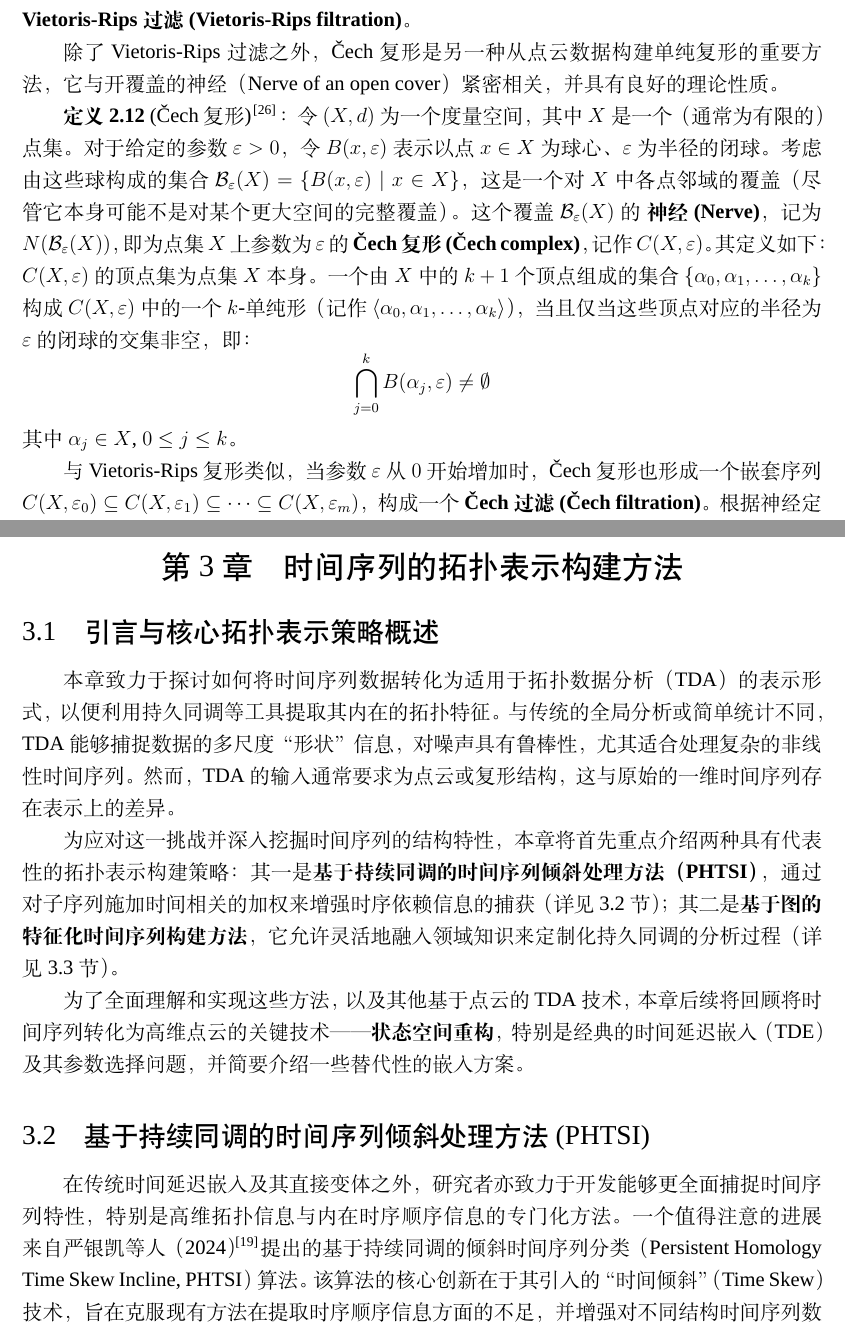
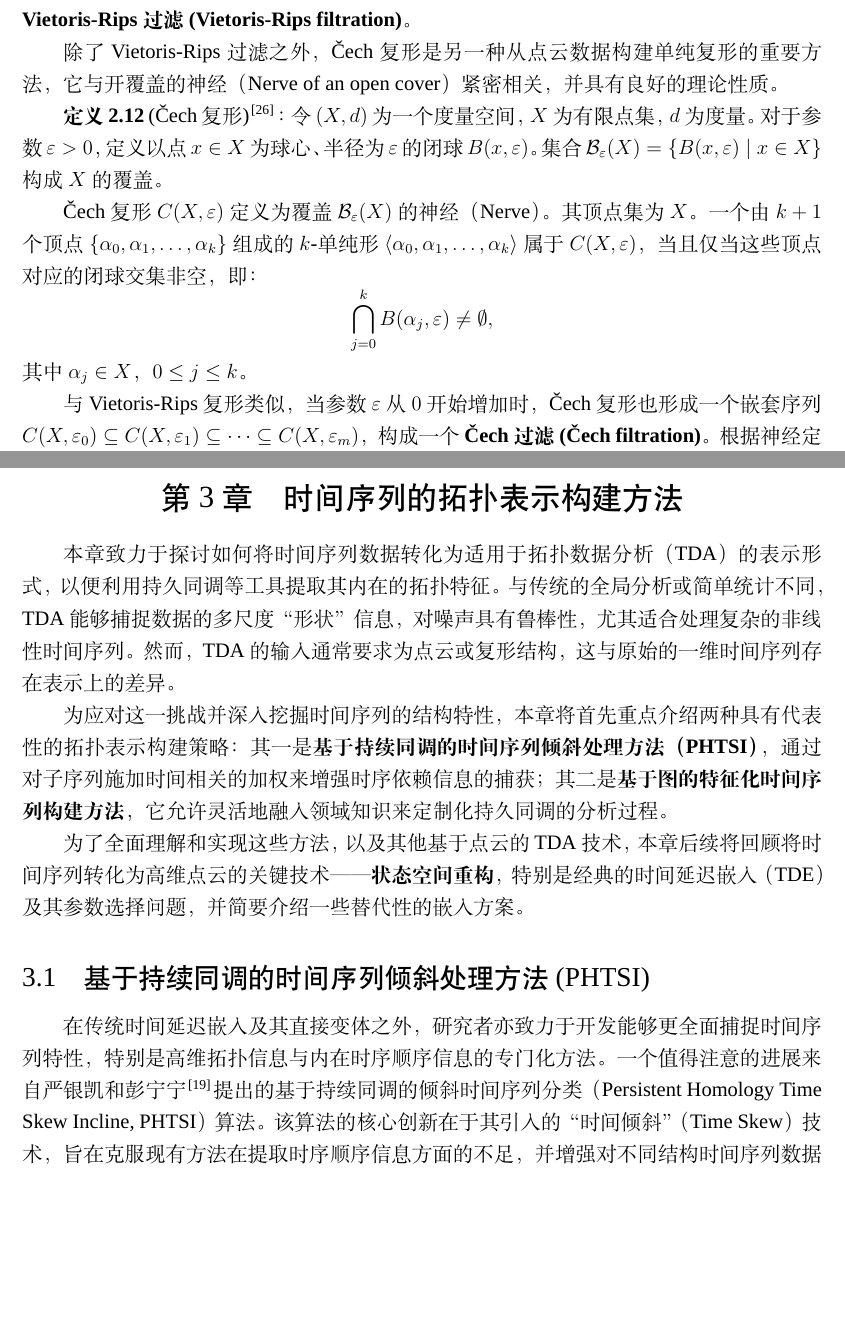
Before and after one commit to cathylove47/thesis-project, a LaTeX document (main.tex, which reads body/chapter2.tex, body/chapter3.tex): two parts of pages 16 and 22 of 67, joined at a grey line, cut so that both start at the same text, the shorter picture padded with empty space. Compiled offline with XeLaTeX; a missing font is replaced by an installed copy or a similar font.

Commit message:
修改了一些细节

```diff
--- a/body/chapter2.tex
+++ b/body/chapter2.tex
@@ -130,11 +130,11 @@ $$ \text{VR}(P, \epsilon_0) \subseteq \text{VR}(P, \epsilon_1) \subseteq \dots \
 除了 Vietoris-Rips 过滤之外，Čech 复形是另一种从点云数据构建单纯复形的重要方法，它与开覆盖的神经（Nerve of an open cover）紧密相关，并具有良好的理论性质。
 
 \textbf{定义 2.12} (Čech 复形)\cite{zomorodian2004computing}：
-令 $(X, d)$ 为一个度量空间，其中 $X$ 是一个（通常为有限的）点集。对于给定的参数 $\varepsilon > 0$，令 $B(x, \varepsilon)$ 表示以点 $x \in X$ 为球心、$\varepsilon$ 为半径的闭球。考虑由这些球构成的集合 $\mathcal{B}_{\varepsilon}(X) = \{B(x, \varepsilon) \mid x \in X\}$，这是一个对 $X$ 中各点邻域的覆盖（尽管它本身可能不是对某个更大空间的完整覆盖）。
-这个覆盖 $\mathcal{B}_{\varepsilon}(X)$ 的 \textbf{神经 (Nerve)}，记为 $N(\mathcal{B}_{\varepsilon}(X))$，即为点集 $X$ 上参数为 $\varepsilon$ 的 \textbf{Čech 复形 (Čech complex)}，记作 $C(X, \varepsilon)$。其定义如下：
-$C(X, \varepsilon)$ 的顶点集为点集 $X$ 本身。一个由 $X$ 中的 $k+1$ 个顶点组成的集合 $\{\alpha_0, \alpha_1, \ldots, \alpha_k\}$ 构成 $C(X, \varepsilon)$ 中的一个 $k$-单纯形（记作 $\langle \alpha_0, \alpha_1, \ldots, \alpha_k \rangle$），当且仅当这些顶点对应的半径为 $\varepsilon$ 的闭球的交集非空，即：
-$$ \bigcap_{j=0}^{k} B(\alpha_j, \varepsilon) \neq \emptyset $$
-其中 $\alpha_j \in X$, $0 \le j \le k$。
+令 $(X, d)$ 为一个度量空间，$X$ 为有限点集，$d$ 为度量。对于参数 $\varepsilon > 0$，定义以点 $x \in X$ 为球心、半径为 $\varepsilon$ 的闭球 $B(x, \varepsilon)$。集合 $\mathcal{B}_{\varepsilon}(X) = \{B(x, \varepsilon) \mid x \in X\}$ 构成 $X$ 的覆盖。
+
+Čech复形 $C(X, \varepsilon)$ 定义为覆盖 $\mathcal{B}_{\varepsilon}(X)$ 的神经（Nerve）。其顶点集为 $X$。一个由 $k+1$ 个顶点 $\{\alpha_0, \alpha_1, \ldots, \alpha_k\}$ 组成的 $k$-单纯形 $\langle \alpha_0, \alpha_1, \ldots, \alpha_k \rangle$ 属于 $C(X, \varepsilon)$，当且仅当这些顶点对应的闭球交集非空，即：
+\[ \bigcap_{j=0}^{k} B(\alpha_j, \varepsilon) \neq \emptyset, \]
+其中 $\alpha_j \in X$，$0 \leq j \leq k$。
 
 与 Vietoris-Rips 复形类似，当参数 $\varepsilon$ 从 $0$ 开始增加时，Čech 复形也形成一个嵌套序列 $C(X, \varepsilon_0) \subseteq C(X, \varepsilon_1) \subseteq \dots \subseteq C(X, \varepsilon_m)$，构成一个 \textbf{Čech 过滤 (Čech filtration)}。根据神经定理 (Nerve Theorem)，在一定条件下，Čech 复形的同调群能够准确地反映其覆盖球并集的同调群，这使其在理论分析中具有重要地位。然而，由于判断多个球交集是否非空的计算复杂度较高，实际应用中 Vietoris-Rips 复形更为常见。
 % 插入图片
--- a/body/chapter3.tex
+++ b/body/chapter3.tex
@@ -1,14 +1,13 @@
 \section{时间序列的拓扑表示构建方法}
 
-\subsection{引言与核心拓扑表示策略概述} % 修改后的引言
 本章致力于探讨如何将时间序列数据转化为适用于拓扑数据分析（TDA）的表示形式，以便利用持久同调等工具提取其内在的拓扑特征。与传统的全局分析或简单统计不同，TDA能够捕捉数据的多尺度“形状”信息，对噪声具有鲁棒性，尤其适合处理复杂的非线性时间序列。然而，TDA的输入通常要求为点云或复形结构，这与原始的一维时间序列存在表示上的差异。
 
-为应对这一挑战并深入挖掘时间序列的结构特性，本章将首先重点介绍两种具有代表性的拓扑表示构建策略：其一是\textbf{基于持续同调的时间序列倾斜处理方法（PHTSI）}，通过对子序列施加时间相关的加权来增强时序依赖信息的捕获（详见3.2节）；其二是\textbf{基于图的特征化时间序列构建方法}，它允许灵活地融入领域知识来定制化持久同调的分析过程（详见3.3节）。
+为应对这一挑战并深入挖掘时间序列的结构特性，本章将首先重点介绍两种具有代表性的拓扑表示构建策略：其一是\textbf{基于持续同调的时间序列倾斜处理方法（PHTSI）}，通过对子序列施加时间相关的加权来增强时序依赖信息的捕获；其二是\textbf{基于图的特征化时间序列构建方法}，它允许灵活地融入领域知识来定制化持久同调的分析过程。
 
 为了全面理解和实现这些方法，以及其他基于点云的TDA技术，本章后续将回顾将时间序列转化为高维点云的关键技术——\textbf{状态空间重构}，特别是经典的时间延迟嵌入（TDE）及其参数选择问题，并简要介绍一些替代性的嵌入方案。
 %
-\subsection{基于持续同调的时间序列倾斜处理方法 (PHTSI)} % 原3.4节
-在传统时间延迟嵌入及其直接变体之外，研究者亦致力于开发能够更全面捕捉时间序列特性，特别是高维拓扑信息与内在时序顺序信息的专门化方法。一个值得注意的进展来自严银凯等人（2024）\cite{JSJC202406009}提出的基于持续同调的倾斜时间序列分类（Persistent Homology Time Skew Incline, PHTSI）算法。该算法的核心创新在于其引入的“时间倾斜”（Time Skew）技术，旨在克服现有方法在提取时序顺序信息方面的不足，并增强对不同结构时间序列数据的适应性。
+\subsection{基于持续同调的时间序列倾斜处理方法 (PHTSI)} %
+在传统时间延迟嵌入及其直接变体之外，研究者亦致力于开发能够更全面捕捉时间序列特性，特别是高维拓扑信息与内在时序顺序信息的专门化方法。一个值得注意的进展来自严银凯和彭宁宁\cite{JSJC202406009}提出的基于持续同调的倾斜时间序列分类（Persistent Homology Time Skew Incline, PHTSI）算法。该算法的核心创新在于其引入的“时间倾斜”（Time Skew）技术，旨在克服现有方法在提取时序顺序信息方面的不足，并增强对不同结构时间序列数据的适应性。
 PHTSI算法的整体架构包含数据预处理、核心特征提取与分类三个主要阶段。其设计旨在从原始时间序列数据中发掘深层次的拓扑结构信息，并将其有效地应用于分类任务。接下来我们详细介绍这种算法。
 
 \begin{figure}[thbp!]
```
Also changed, not shown: body/chapter1.tex (+1 -1 lines), body/chapter2.tex (6 more changed lines), 1 other file.
